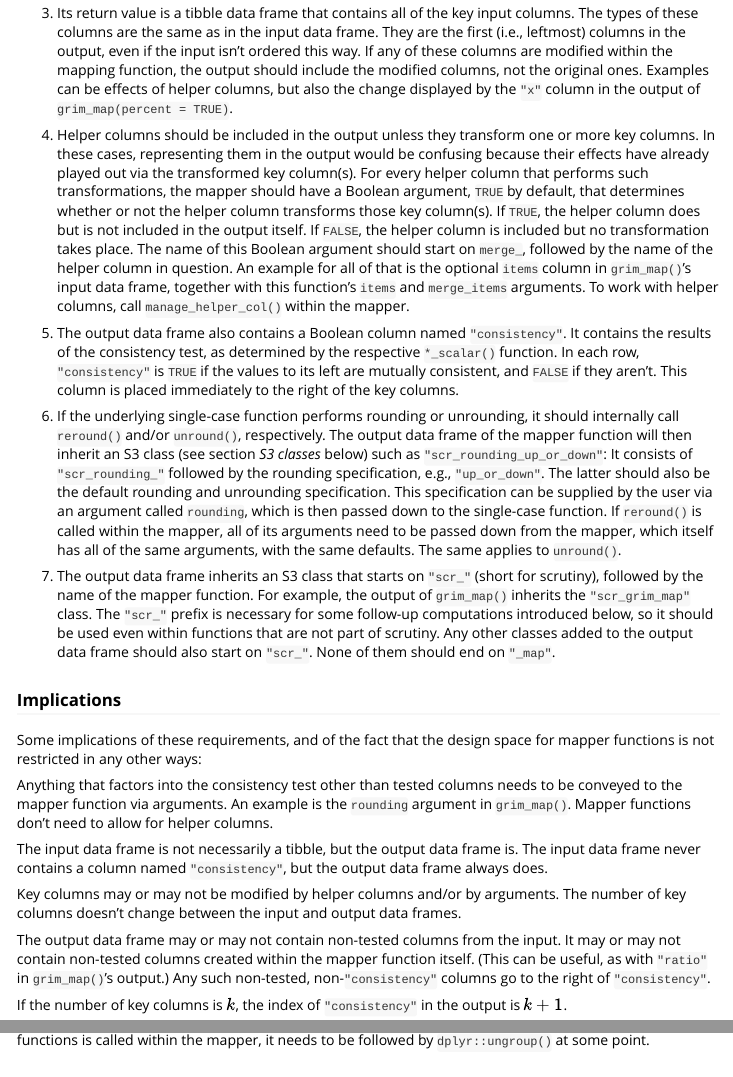
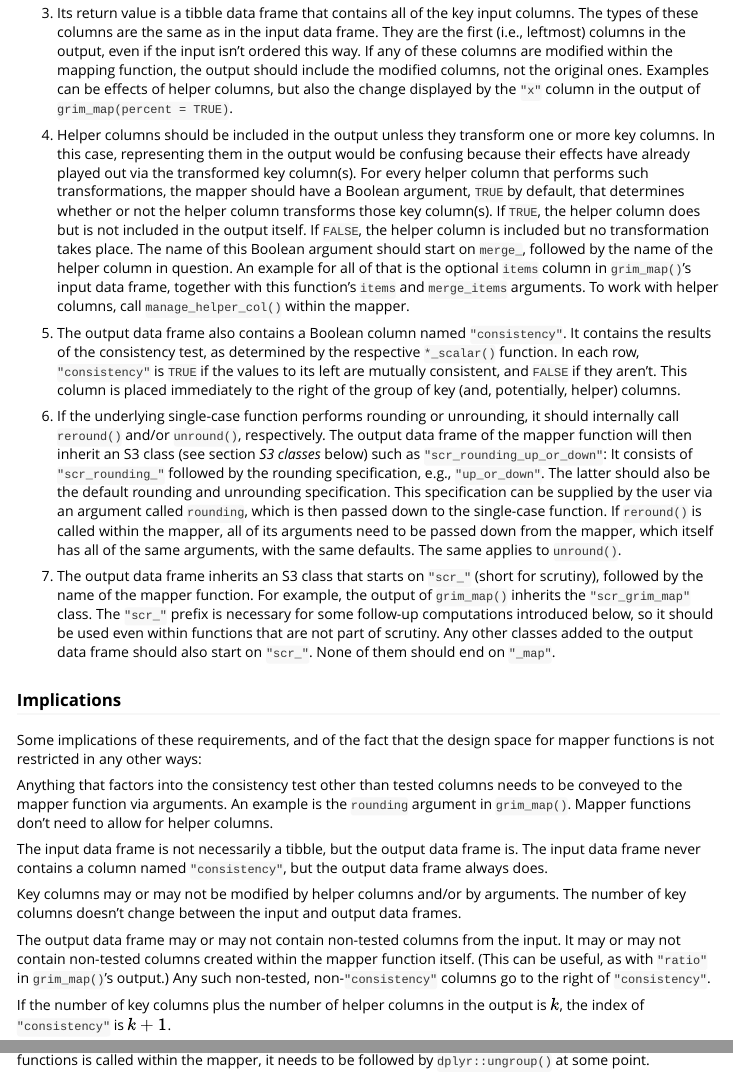
Before and after one commit to lhdjung/scrutiny, an R Markdown document (vignettes/consistency-tests.Rmd): the page in a window 1100 px wide, from 5470 px down, and a second part further down, joined at a grey line. Rendered offline with R 4.5, knitr and Pandoc, with nearby package versions; some code elsewhere in the file could not run offline; long lines of code are wrapped; common packages that the code uses without loading them are loaded.

Commit message:
clarify key and helper columns, visualization

```diff
--- a/vignettes/consistency-tests.Rmd
+++ b/vignettes/consistency-tests.Rmd
@@ -192,9 +192,9 @@ The (only) requirements for a mapping function are:
 
 3.  Its return value is a tibble data frame that contains all of the key input columns. The types of these columns are the same as in the input data frame. They are the first (i.e., leftmost) columns in the output, even if the input isn't ordered this way. If any of these columns are modified within the mapping function, the output should include the modified columns, not the original ones. Examples can be effects of helper columns, but also the change displayed by the `"x"` column in the output of `grim_map(percent = TRUE)`.
 
-4.  Helper columns should be included in the output unless they transform one or more key columns. In these cases, representing them in the output would be confusing because their effects have already played out via the transformed key column(s). For every helper column that performs such transformations, the mapper should have a Boolean argument, `TRUE` by default, that determines whether or not the helper column transforms those key column(s). If `TRUE`, the helper column does but is not included in the output itself. If `FALSE`, the helper column is included but no transformation takes place. The name of this Boolean argument should start on `merge_`, followed by the name of the helper column in question. An example for all of that is the optional `items` column in `grim_map()`'s input data frame, together with this function's `items` and `merge_items` arguments. To work with helper columns, call `manage_helper_col()` within the mapper.
+4.  Helper columns should be included in the output unless they transform one or more key columns. In this case, representing them in the output would be confusing because their effects have already played out via the transformed key column(s). For every helper column that performs such transformations, the mapper should have a Boolean argument, `TRUE` by default, that determines whether or not the helper column transforms those key column(s). If `TRUE`, the helper column does but is not included in the output itself. If `FALSE`, the helper column is included but no transformation takes place. The name of this Boolean argument should start on `merge_`, followed by the name of the helper column in question. An example for all of that is the optional `items` column in `grim_map()`'s input data frame, together with this function's `items` and `merge_items` arguments. To work with helper columns, call `manage_helper_col()` within the mapper.
 
-5.  The output data frame also contains a Boolean column named `"consistency"`. It contains the results of the consistency test, as determined by the respective `*_scalar()` function. In each row, `"consistency"` is `TRUE` if the values to its left are mutually consistent, and `FALSE` if they aren't. This column is placed immediately to the right of the key columns.
+5.  The output data frame also contains a Boolean column named `"consistency"`. It contains the results of the consistency test, as determined by the respective `*_scalar()` function. In each row, `"consistency"` is `TRUE` if the values to its left are mutually consistent, and `FALSE` if they aren't. This column is placed immediately to the right of the group of key (and, potentially, helper) columns.
 
 6.  If the underlying single-case function performs rounding or unrounding, it should internally call `reround()` and/or `unround()`, respectively. The output data frame of the mapper function will then inherit an S3 class (see section *S3 classes* below) such as `"scr_rounding_up_or_down"`: It consists of `"scr_rounding_"` followed by the rounding specification, e.g., `"up_or_down"`. The latter should also be the default rounding and unrounding specification. This specification can be supplied by the user via an argument called `rounding`, which is then passed down to the single-case function. If `reround()` is called within the mapper, all of its arguments need to be passed down from the mapper, which itself has all of the same arguments, with the same defaults. The same applies to `unround()`.
 
@@ -212,7 +212,7 @@ Key columns may or may not be modified by helper columns and/or by arguments. Th
 
 The output data frame may or may not contain non-tested columns from the input. It may or may not contain non-tested columns created within the mapper function itself. (This can be useful, as with `"ratio"` in `grim_map()`'s output.) Any such non-tested, non-`"consistency"` columns go to the right of `"consistency"`.
 
-If the number of key columns is $k$, the index of `"consistency"` in the output is $k+1$.
+If the number of key columns plus the number of helper columns in the output is $k$, the index of `"consistency"` is $k+1$.
 
 Besides the `"scr_*_map"` class, the output data frame may inherit any number of other classes added within the mapper, so long as they start on `"scr_"` but don't end on `"_map"`. It can't inherit the `"grouped_df"` or `"rowwise_df"` classes added by `dplyr::group_by()` and `dplyr::rowwise()`, respectively. If either of these functions is called within the mapper, it needs to be followed by `dplyr::ungroup()` at some point.
 
```
Also changed, not shown: vignettes/consistency-tests.Rmd (2 more changed lines).
